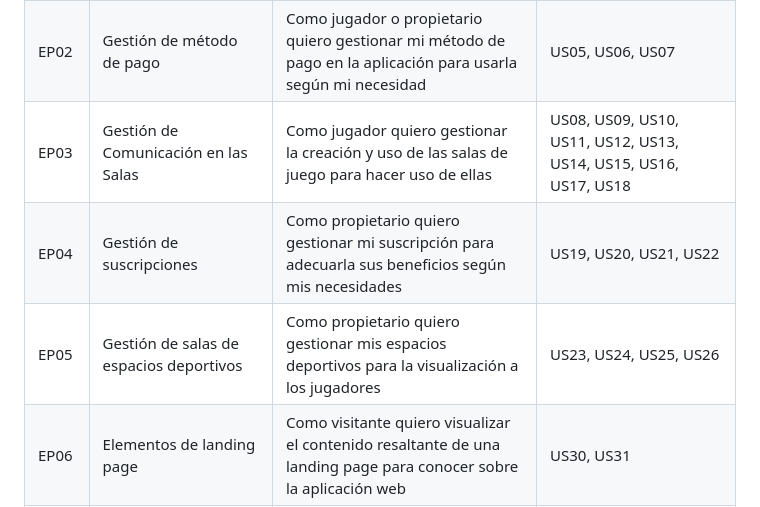
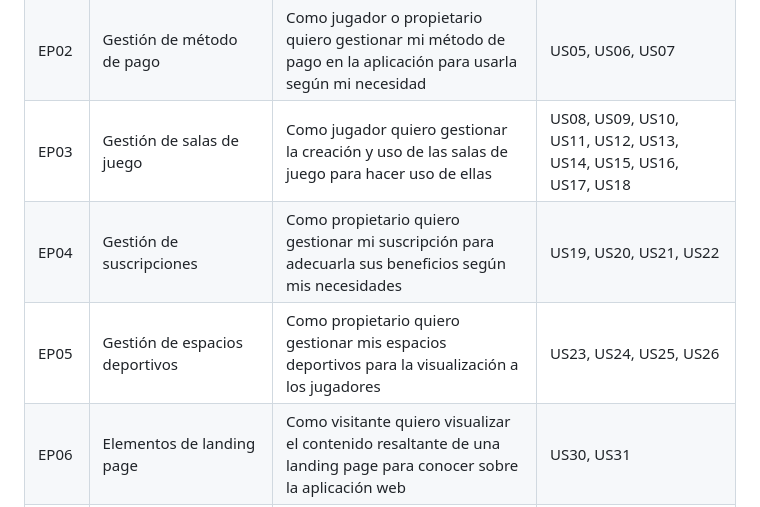
Before and after one commit to Tecny/mobile-app-final-project, a Markdown page: report/report.md, the part around the change. Drawn GitHub-style.

Commit message:
docs: Update wrong word in epic 5 and epic 3

```diff
--- a/report/report.md
+++ b/report/report.md
@@ -726,9 +726,9 @@ Ambos segmentos muestran un fuerte interés en soluciones digitales que puedan a
 |------|-------------|--------|-|
 | EP01 | Gestión de cuentas de usuario | Como jugador o propietario quiero gestionar la creación y uso de mi cuenta para acceder a mi información | US01, US02, US03, US04 |
 | EP02 | Gestión de método de pago |Como jugador o propietario quiero gestionar mi método de pago en la aplicación para usarla según mi necesidad  | US05, US06, US07 |
-| EP03 | Gestión de Comunicación en las Salas| Como jugador quiero gestionar la creación y uso de las salas de juego para hacer uso de ellas  | US08, US09, US10, US11, US12, US13, US14, US15, US16, US17, US18 |
+| EP03 | Gestión de salas de juego| Como jugador quiero gestionar la creación y uso de las salas de juego para hacer uso de ellas  | US08, US09, US10, US11, US12, US13, US14, US15, US16, US17, US18 |
 | EP04 | Gestión de suscripciones| Como propietario quiero gestionar mi suscripción para adecuarla sus beneficios según mis necesidades  | US19, US20, US21, US22 |
-| EP05 | Gestión de salas de espacios deportivos | Como propietario quiero gestionar mis espacios deportivos para la visualización a los jugadores | US23, US24, US25, US26 |
+| EP05 | Gestión de espacios deportivos | Como propietario quiero gestionar mis espacios deportivos para la visualización a los jugadores | US23, US24, US25, US26 |
 | EP06 | Elementos de landing page | Como visitante quiero visualizar el contenido resaltante de una landing page para conocer sobre la aplicación web | US30, US31 |
 | EP07 | Implementación de las funcionalidades backend | Como desarrollador quiero implementar las funcionalidades esenciales para que la aplicación web funcione | TS01, TS02, TS03, TS04, TS05, TS06, TS07, TS08, TS09, TS10, TS11, TS12, TS13|
 
```
